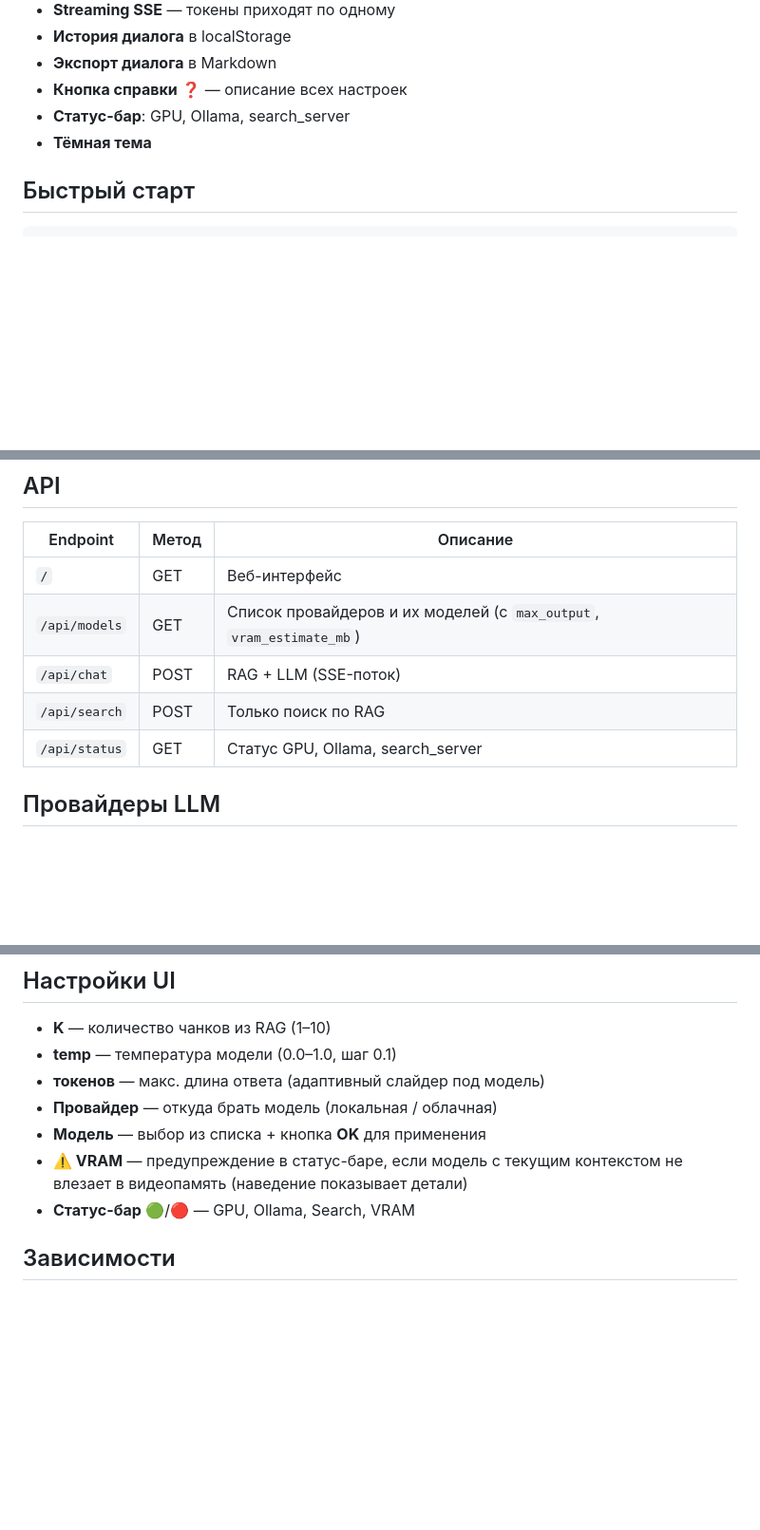
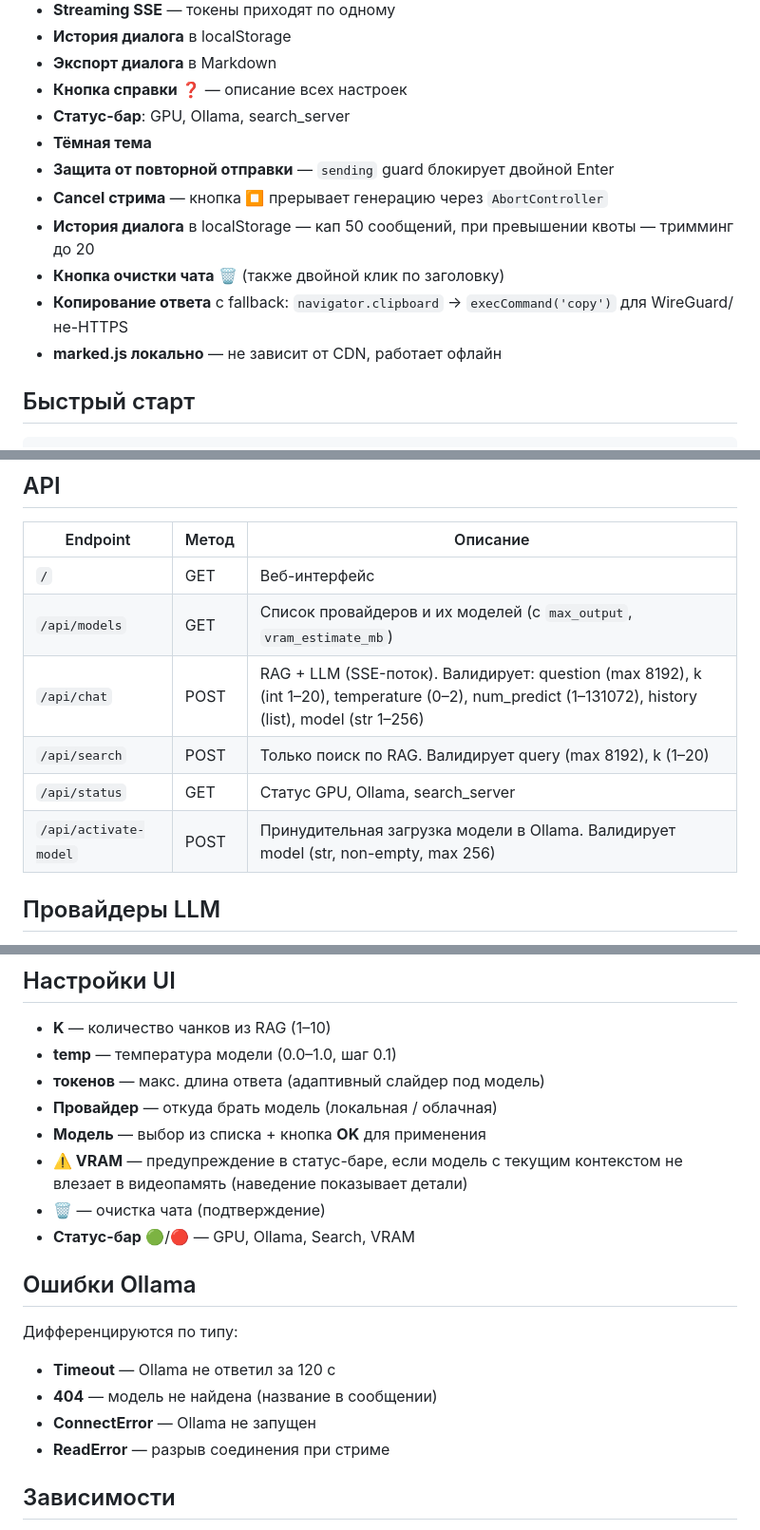
Before and after one commit to sde-search/TvHelperAgent, a Markdown page: README.md, 3 parts joined by grey strips. Shown at 95% size. Drawn GitHub-style; blank space fills up the shorter version.

Commit message:
README: обновление с описанием валидации API, ошибок Ollama, UI-фич

```diff
--- a/README.md
+++ b/README.md
@@ -15,6 +15,12 @@
 - **Кнопка справки** ❓ — описание всех настроек
 - **Статус-бар**: GPU, Ollama, search_server
 - **Тёмная тема**
+- **Защита от повторной отправки** — `sending` guard блокирует двойной Enter
+- **Cancel стрима** — кнопка ⏹ прерывает генерацию через `AbortController`
+- **История диалога** в localStorage — кап 50 сообщений, при превышении квоты — тримминг до 20
+- **Кнопка очистки чата** 🗑️ (также двойной клик по заголовку)
+- **Копирование ответа** с fallback: `navigator.clipboard` → `execCommand('copy')` для WireGuard/не-HTTPS
+- **marked.js локально** — не зависит от CDN, работает офлайн
 
 ## Быстрый старт
 
@@ -43,9 +49,10 @@ cloudflared tunnel --url http://localhost:8080
 |----------|-------|----------|
 | `/` | GET | Веб-интерфейс |
 | `/api/models` | GET | Список провайдеров и их моделей (с `max_output`, `vram_estimate_mb`) |
-| `/api/chat` | POST | RAG + LLM (SSE-поток) |
-| `/api/search` | POST | Только поиск по RAG |
+| `/api/chat` | POST | RAG + LLM (SSE-поток). Валидирует: question (max 8192), k (int 1–20), temperature (0–2), num_predict (1–131072), history (list), model (str 1–256) |
+| `/api/search` | POST | Только поиск по RAG. Валидирует query (max 8192), k (1–20) |
 | `/api/status` | GET | Статус GPU, Ollama, search_server |
+| `/api/activate-model` | POST | Принудительная загрузка модели в Ollama. Валидирует model (str, non-empty, max 256) |
 
 ## Провайдеры LLM
 
@@ -67,7 +74,16 @@ cloudflared tunnel --url http://localhost:8080
 - **Провайдер** — откуда брать модель (локальная / облачная)
 - **Модель** — выбор из списка + кнопка **OK** для применения
 - **⚠️ VRAM** — предупреждение в статус-баре, если модель с текущим контекстом не влезает в видеопамять (наведение показывает детали)
+- **🗑️** — очистка чата (подтверждение)
 - **Статус-бар** 🟢/🔴 — GPU, Ollama, Search, VRAM
+
+## Ошибки Ollama
+
+Дифференцируются по типу:
+- **Timeout** — Ollama не ответил за 120 с
+- **404** — модель не найдена (название в сообщении)
+- **ConnectError** — Ollama не запущен
+- **ReadError** — разрыв соединения при стриме
 
 ## Зависимости
 
```
